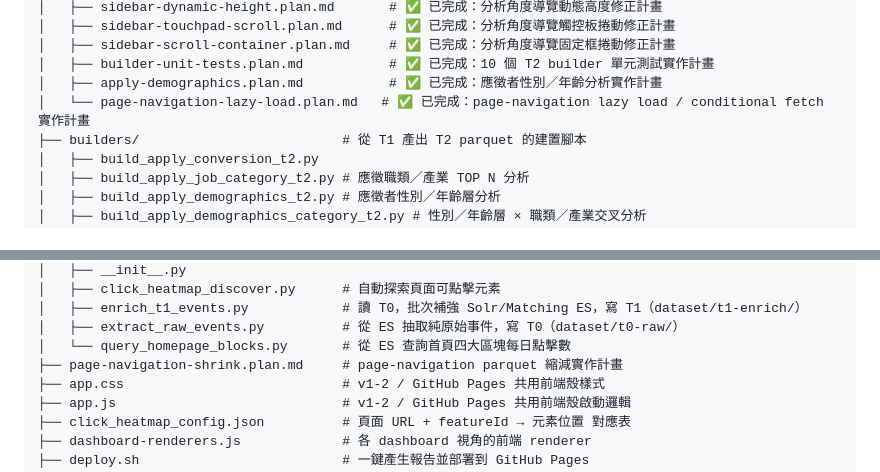
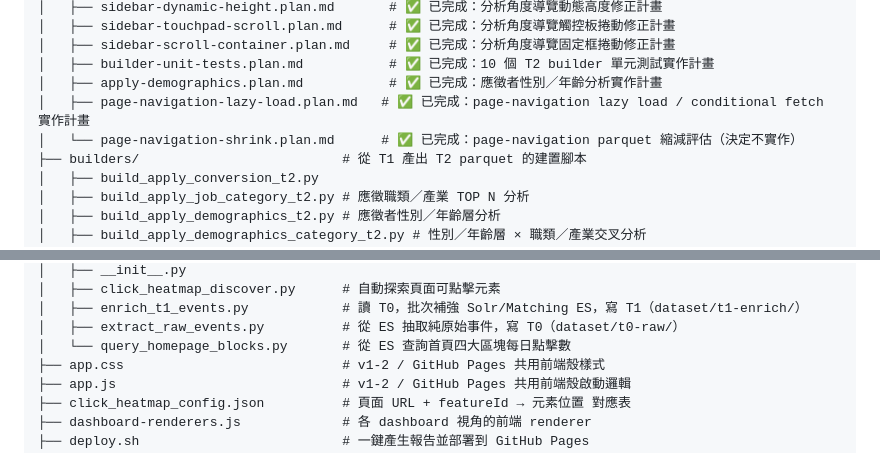
Before and after one commit to yaochangyu/job-report, a Markdown page: tree.md, 2 parts joined by grey strips. Rendered like a GitHub page.

Commit message:
📦 chore: 封存 page-navigation-shrink 計畫（決定不實作）

```diff
--- a/tree.md
+++ b/tree.md
@@ -25,7 +25,8 @@ job-report/
 │   ├── sidebar-scroll-container.plan.md     # ✅ 已完成：分析角度導覽固定框捲動修正計畫
 │   ├── builder-unit-tests.plan.md           # ✅ 已完成：10 個 T2 builder 單元測試實作計畫
 │   ├── apply-demographics.plan.md           # ✅ 已完成：應徵者性別／年齡分析實作計畫
-│   └── page-navigation-lazy-load.plan.md   # ✅ 已完成：page-navigation lazy load / conditional fetch 實作計畫
+│   ├── page-navigation-lazy-load.plan.md   # ✅ 已完成：page-navigation lazy load / conditional fetch 實作計畫
+│   └── page-navigation-shrink.plan.md      # ✅ 已完成：page-navigation parquet 縮減評估（決定不實作）
 ├── builders/                          # 從 T1 產出 T2 parquet 的建置腳本
 │   ├── build_apply_conversion_t2.py
 │   ├── build_apply_job_category_t2.py # 應徵職類／產業 TOP N 分析
@@ -102,7 +103,6 @@ job-report/
 │   ├── enrich_t1_events.py            # 讀 T0，批次補強 Solr/Matching ES，寫 T1（dataset/t1-enrich/）
 │   ├── extract_raw_events.py          # 從 ES 抽取純原始事件，寫 T0（dataset/t0-raw/）
 │   └── query_homepage_blocks.py       # 從 ES 查詢首頁四大區塊每日點擊數
-├── page-navigation-shrink.plan.md     # page-navigation parquet 縮減實作計畫
 ├── app.css                            # v1-2 / GitHub Pages 共用前端殼樣式
 ├── app.js                             # v1-2 / GitHub Pages 共用前端殼啟動邏輯
 ├── click_heatmap_config.json          # 頁面 URL + featureId → 元素位置 對應表
```
Also changed, not shown: .archive/page-navigation-shrink.plan.md (added, +55 -0 lines).
